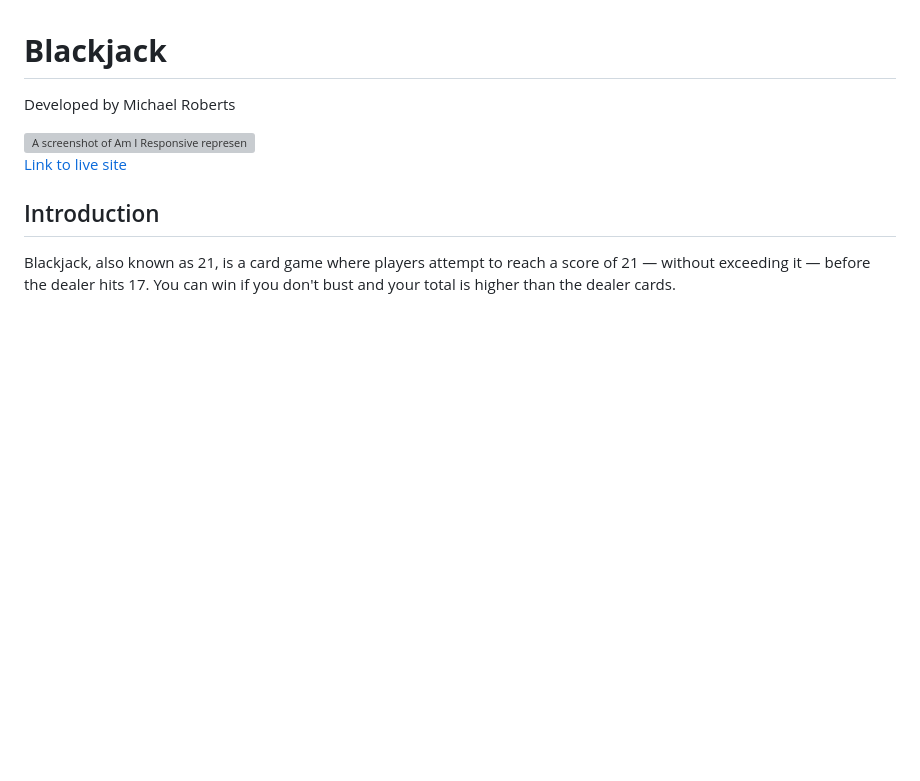
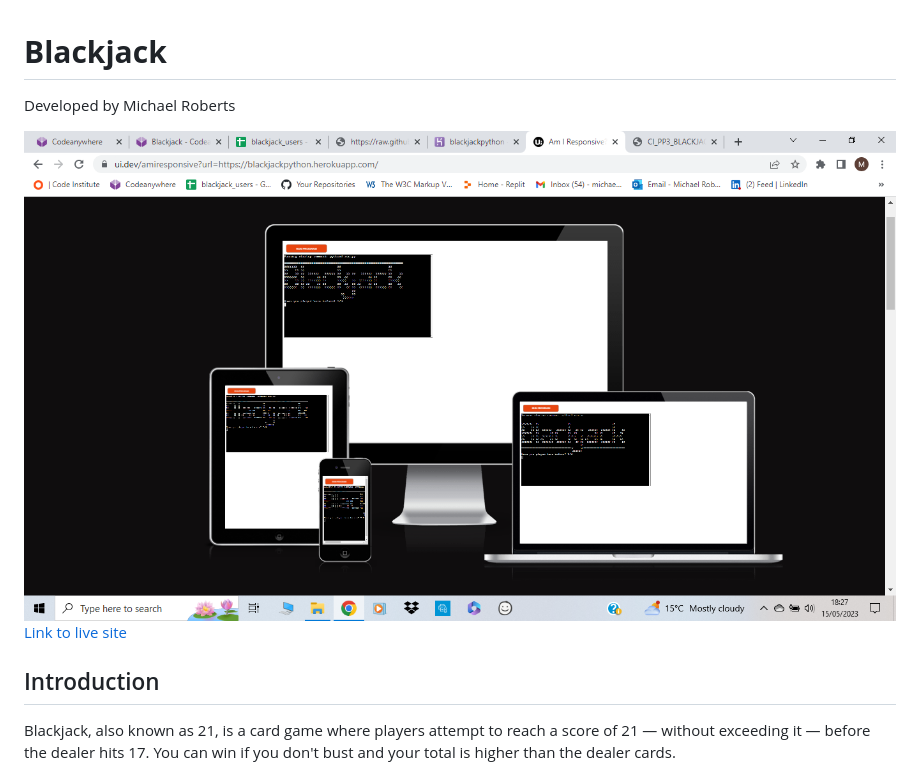
Before and after one commit to mykki92/Blackjack, a Markdown page: README.md, the part around the change. Drawn GitHub-style; pictures changed too: docs/am-i-responsive.png (added); blank space fills up the shorter version; grey boxes are pictures that could not be loaded.

Commit message:
Add Am I Responive image to readme file

```diff
--- a/README.md
+++ b/README.md
@@ -1,7 +1,7 @@
 # **Blackjack**
 Developed by Michael Roberts
 
-<img src="INSERT AMIRESPONIVE" alt="A screenshot of Am I Responsive representation of the website">
+<img src="docs/am-i-responsive.png" alt="A screenshot of Am I Responsive representation of the website">
 
 [Link to live site](https://blackjackpython.herokuapp.com/)
 
```
